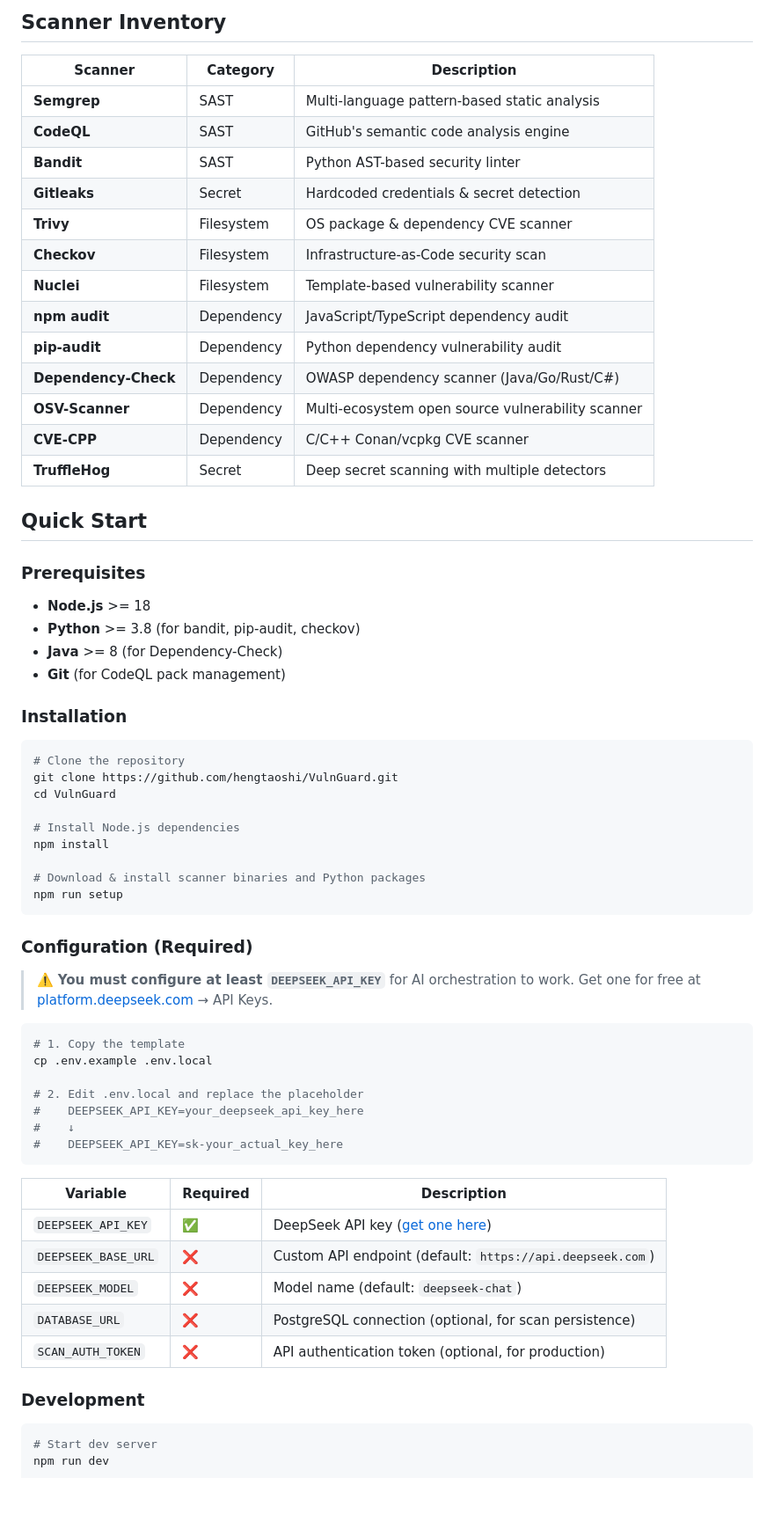
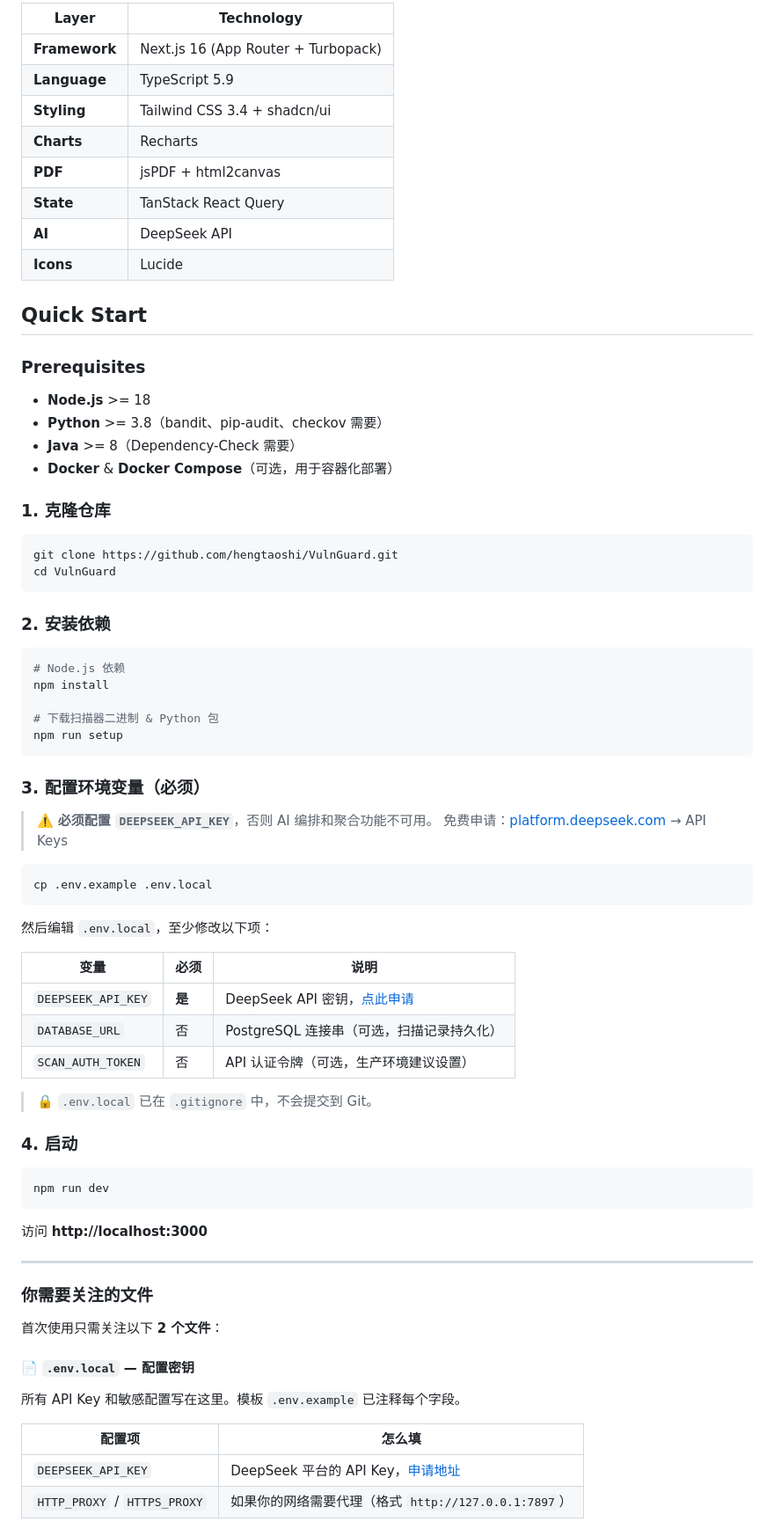
Before and after one commit to hengtaoshi/VulnGuard, a Markdown page: README.md, the part around one of its changes. Shown at 88% size. Drawn GitHub-style; blank space fills up the shorter version.

Commit message:
docs: restyle README to match fund-scope format (centered header, feature tables, project structure, zh-cn integrated)

````diff
--- a/README.md
+++ b/README.md
@@ -70,68 +71,78 @@ User Upload / Path Input
-## Scanner Inventory
-
-| Scanner | Category | Description |
-|---------|----------|-------------|
-| **Semgrep** | SAST | Multi-language pattern-based static analysis |
-| **CodeQL** | SAST | GitHub's semantic code analysis engine |
-| **Bandit** | SAST | Python AST-based security linter |
-| **Gitleaks** | Secret | Hardcoded credentials & secret detection |
-| **Trivy** | Filesystem | OS package & dependency CVE scanner |
-| **Checkov** | Filesystem | Infrastructure-as-Code security scan |
-| **Nuclei** | Filesystem | Template-based vulnerability scanner |
-| **npm audit** | Dependency | JavaScript/TypeScript dependency audit |
-| **pip-audit** | Dependency | Python dependency vulnerability audit |
-| **Dependency-Check** | Dependency | OWASP dependency scanner (Java/Go/Rust/C#) |
-| **OSV-Scanner** | Dependency | Multi-ecosystem open source vulnerability scanner |
-| **CVE-CPP** | Dependency | C/C++ Conan/vcpkg CVE scanner |
-| **TruffleHog** | Secret | Deep secret scanning with multiple detectors |
+| Layer | Technology |
+|-------|-----------|
+| **Framework** | Next.js 16 (App Router + Turbopack) |
+| **Language** | TypeScript 5.9 |
+| **Styling** | Tailwind CSS 3.4 + shadcn/ui |
+| **Charts** | Recharts |
+| **PDF** | jsPDF + html2canvas |
+| **State** | TanStack React Query |
+| **AI** | DeepSeek API |
+| **Icons** | Lucide |
 
 ## Quick Start
 
 ### Prerequisites
 
 - **Node.js** >= 18
-- **Python** >= 3.8 (for bandit, pip-audit, checkov)
-- **Java** >= 8 (for Dependency-Check)
-- **Git** (for CodeQL pack management)
+- **Python** >= 3.8（bandit、pip-audit、checkov 需要）
+- **Java** >= 8（Dependency-Check 需要）
+- **Docker** & **Docker Compose**（可选，用于容器化部署）
 
-### Installation
+### 1. 克隆仓库
 
 ```bash
-# Clone the repository
 git clone https://github.com/hengtaoshi/VulnGuard.git
 cd VulnGuard
+```
 
-# Install Node.js dependencies
+### 2. 安装依赖
+
+```bash
+# Node.js 依赖
 npm install
 
-# Download & install scanner binaries and Python packages
+# 下载扫描器二进制 & Python 包
 npm run setup
 ```
 
-### Configuration (Required)
+### 3. 配置环境变量（必须）
 
-> ⚠️ **You must configure at least `DEEPSEEK_API_KEY`** for AI orchestration to work.
-> Get one for free at [platform.deepseek.com](https://platform.deepseek.com/) → API Keys.
+> ⚠️ **必须配置 `DEEPSEEK_API_KEY`**，否则 AI 编排和聚合功能不可用。
+> 免费申请：[platform.deepseek.com](https://platform.deepseek.com/) → API Keys
 
 ```bash
-# 1. Copy the template
 cp .env.example .env.local
-
-# 2. Edit .env.local and replace the placeholder
-#    DEEPSEEK_API_KEY=your_deepseek_api_key_here
-#    ↓
-#    DEEPSEEK_API_KEY=sk-your_actual_key_here
 ```
 
-| Variable | Required | Description |
-|----------|----------|-------------|
-| `DEEPSEEK_API_KEY` | ✅ | DeepSeek API key ([get one here](https://platform.deepseek.com/)) |
-| `DEEPSEEK_BASE_URL` | ❌ | Custom API endpoint (default: `https://api.deepseek.com`) |
-| `DEEPSEEK_MODEL` | ❌ | Model name (default: `deepseek-chat`) |
-| `DATABASE_URL` | ❌ | PostgreSQL connection (optional, for scan persistence) |
-| `SCAN_AUTH_TOKEN` | ❌ | API authentication token (optional, for production) |
+然后编辑 `.env.local`，至少修改以下项：
 
-### Development
+| 变量 | 必须 | 说明 |
+|------|------|------|
+| `DEEPSEEK_API_KEY` | **是** | DeepSeek API 密钥，[点此申请](https://platform.deepseek.com/) |
+| `DATABASE_URL` | 否 | PostgreSQL 连接串（可选，扫描记录持久化） |
+| `SCAN_AUTH_TOKEN` | 否 | API 认证令牌（可选，生产环境建议设置） |
+
+> 🔒 `.env.local` 已在 `.gitignore` 中，不会提交到 Git。
+
+### 4. 启动
 
 ```bash
-# Start dev server
+npm run dev
+```
+
+访问 **http://localhost:3000**
+
+---
+
+### 你需要关注的文件
+
+首次使用只需关注以下 **2 个文件**：
+
+#### 📄 `.env.local` — 配置密钥
+所有 API Key 和敏感配置写在这里。模板 `.env.example` 已注释每个字段。
+
+| 配置项 | 怎么填 |
+|--------|--------|
+| `DEEPSEEK_API_KEY` | DeepSeek 平台的 API Key，[申请地址](https://platform.deepseek.com/) |
+| `HTTP_PROXY` / `HTTPS_PROXY` | 如果你的网络需要代理（格式 `http://127.0.0.1:7897`） |
+
````
Also changed, not shown: other parts of README.md (+215 -129 lines).
